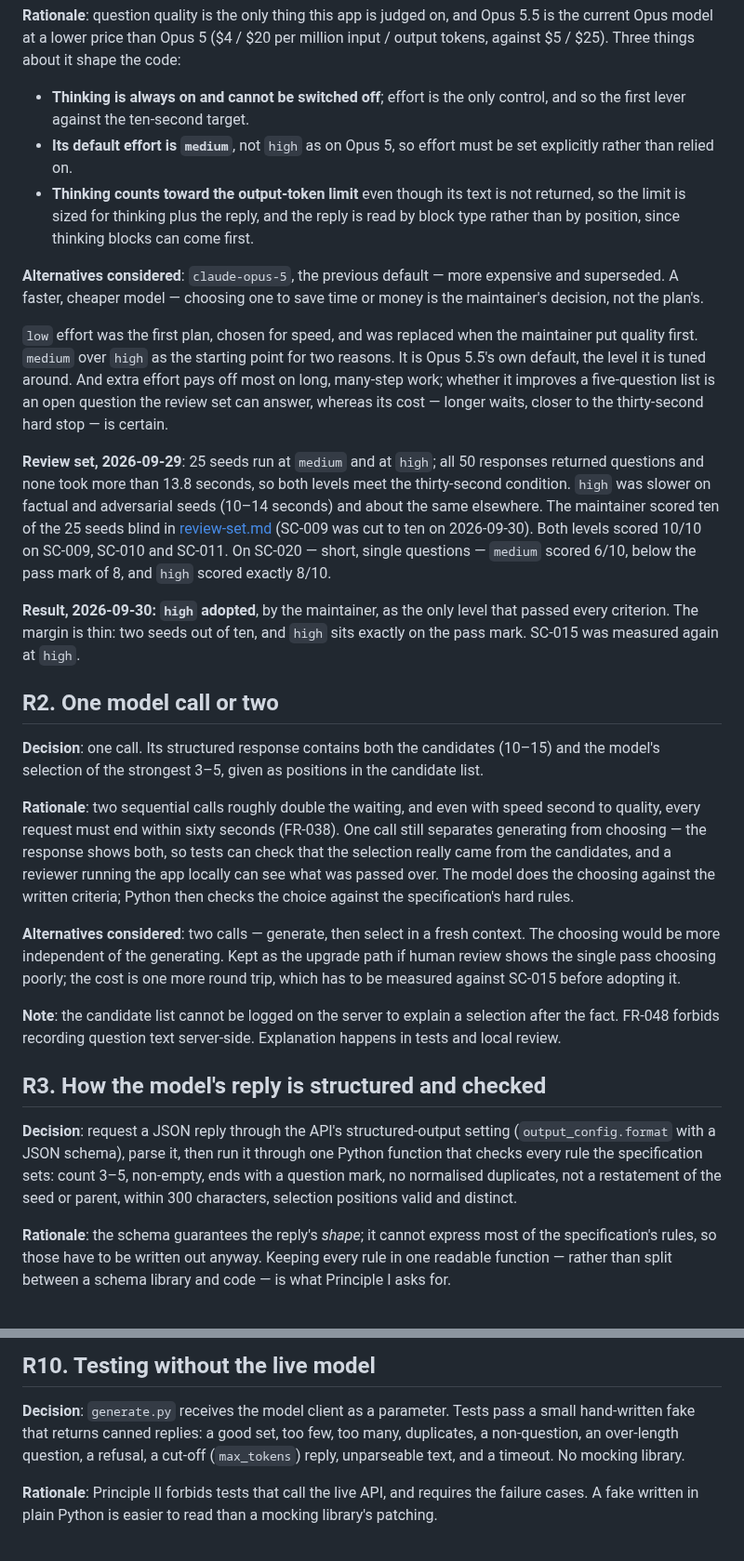
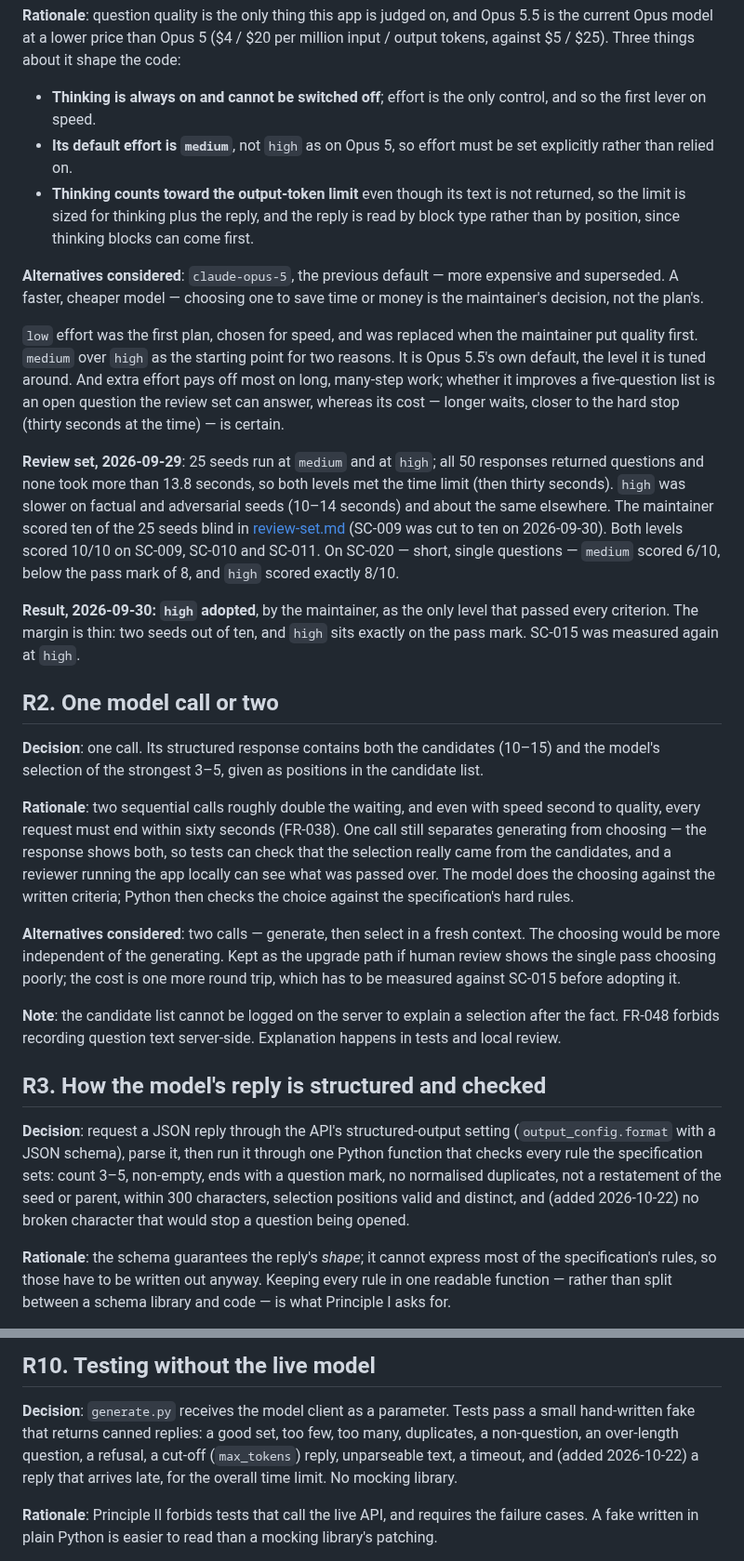
Before and after one commit to Matt-Baxter/Thats-a-Great-Question, a Markdown page: specs/001-insightful-question-generator/research.md, 2 parts joined by grey strips. Shown at 93% size. GitHub-like rendering.

```diff
--- a/specs/001-insightful-question-generator/research.md
+++ b/specs/001-insightful-question-generator/research.md
@@ -20,7 +21,7 @@ Opus model at a lower price than Opus 5 ($4 / $20 per million input / output tok
 $25). Three things about it shape the code:
 
 - **Thinking is always on and cannot be switched off**; effort is the only control, and so the
-  first lever against the ten-second target.
+  first lever on speed.
 - **Its default effort is `medium`**, not `high` as on Opus 5, so effort must be set explicitly
   rather than relied on.
 - **Thinking counts toward the output-token limit** even though its text is not returned, so the
@@ -35,10 +36,11 @@ plan's.
 first. `medium` over `high` as the starting point for two reasons. It is Opus 5.5's own default,
 the level it is tuned around. And extra effort pays off most on long, many-step work; whether it
 improves a five-question list is an open question the review set can answer, whereas its cost —
-longer waits, closer to the thirty-second hard stop — is certain.
+longer waits, closer to the hard stop (thirty seconds at the time) — is certain.
 
 **Review set, 2026-09-29**: 25 seeds run at `medium` and at `high`; all 50 responses returned
-questions and none took more than 13.8 seconds, so both levels meet the thirty-second condition.
+questions and none took more than 13.8 seconds, so both levels met the time limit (then thirty
+seconds).
 `high` was slower on factual and adversarial seeds (10–14 seconds) and about the same elsewhere.
 The maintainer scored ten of the 25 seeds blind in [review-set.md](review-set.md) (SC-009 was cut
 to ten on 2026-09-30). Both levels scored 10/10 on SC-009, SC-010 and SC-011. On SC-020 — short,
@@ -54,9 +56,9 @@ SC-015 was measured again at `high`.
 model's selection of the strongest 3–5, given as positions in the candidate list.
 
 **Rationale**: two sequential calls roughly double the waiting, and even with speed second to
-quality, every request must end within sixty seconds (FR-038). One call still separates generating from choosing — the response shows both, so tests
-can check that the selection really came from the candidates, and a reviewer running the app
-locally can see what was passed over. The model does the choosing against the written criteria;
+quality, every request must end within sixty seconds (FR-038). One call still separates generating
+from choosing — the response shows both, so tests can check that the selection really came from the
+candidates, and a reviewer running the app locally can see what was passed over. The model does the choosing against the written criteria;
 Python then checks the choice against the specification's hard rules.
 
 **Alternatives considered**: two calls — generate, then select in a fresh context. The choosing
@@ -72,7 +74,8 @@ FR-048 forbids recording question text server-side. Explanation happens in tests
 **Decision**: request a JSON reply through the API's structured-output setting (`output_config.format`
 with a JSON schema), parse it, then run it through one Python function that checks every rule the
 specification sets: count 3–5, non-empty, ends with a question mark, no normalised duplicates, not
-a restatement of the seed or parent, within 300 characters, selection positions valid and distinct.
+a restatement of the seed or parent, within 300 characters, selection positions valid and distinct,
+and (added 2026-10-22) no broken character that would stop a question being opened.
 
 **Rationale**: the schema guarantees the reply's *shape*; it cannot express most of the
 specification's rules, so those have to be written out anyway. Keeping every rule in one readable
@@ -223,8 +227,8 @@ A settled fact named in passing inside a question is accepted (spec.md, Assumpti
 
 **Decision**: `generate.py` receives the model client as a parameter. Tests pass a small hand-written
 fake that returns canned replies: a good set, too few, too many, duplicates, a non-question, an
-over-length question, a refusal, a cut-off (`max_tokens`) reply, unparseable text, and a timeout.
-No mocking library.
+over-length question, a refusal, a cut-off (`max_tokens`) reply, unparseable text, a timeout, and
+(added 2026-10-22) a reply that arrives late, for the overall time limit. No mocking library.
 
 **Rationale**: Principle II forbids tests that call the live API, and requires the failure cases.
 A fake written in plain Python is easier to read than a mocking library's patching.
```
Also changed, not shown: other parts of specs/001-insightful-question-generator/research.md (+19 -17 lines).
